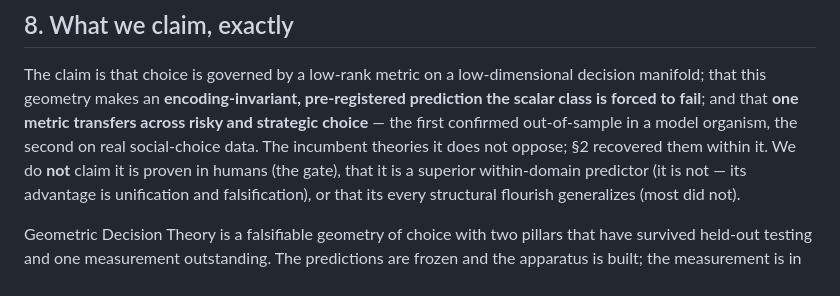
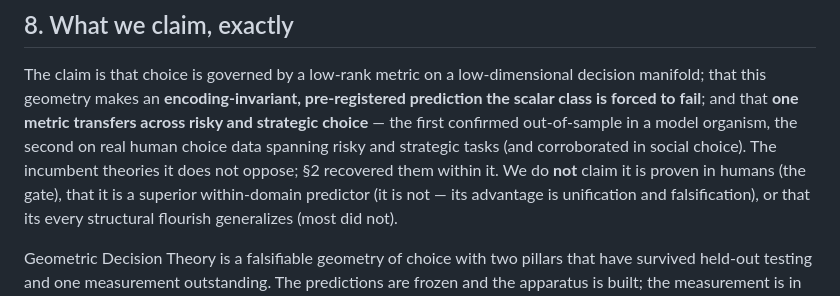
Before and after one commit to ahb-sjsu/geometric-economics, a Markdown page: experiments/papers/paper_flagship_gdt.md, the part around one of its changes. Rendered like a GitHub page.

```diff
--- a/experiments/papers/paper_flagship_gdt.md
+++ b/experiments/papers/paper_flagship_gdt.md
@@ -152,8 +160,9 @@ corresponding measurement in human respondents has not been made.
 The claim is that choice is governed by a low-rank metric on a low-dimensional decision manifold; that
 this geometry makes an **encoding-invariant, pre-registered prediction the scalar class is forced to
 fail**; and that **one metric transfers across risky and strategic choice** — the first confirmed
-out-of-sample in a model organism, the second on real social-choice data. The incumbent theories it
-does not oppose; §2 recovered them within it. We do **not** claim it is proven in humans (the gate),
+out-of-sample in a model organism, the second on real human choice data spanning risky and strategic
+tasks (and corroborated in social choice). The incumbent theories it does not oppose; §2 recovered them
+within it. We do **not** claim it is proven in humans (the gate),
 that it is a superior within-domain predictor (it is not — its advantage is unification and
 falsification), or that its every structural flourish generalizes (most did not).
 
```
Also changed, not shown: other parts of experiments/papers/paper_flagship_gdt.md (+34 -26 lines).
